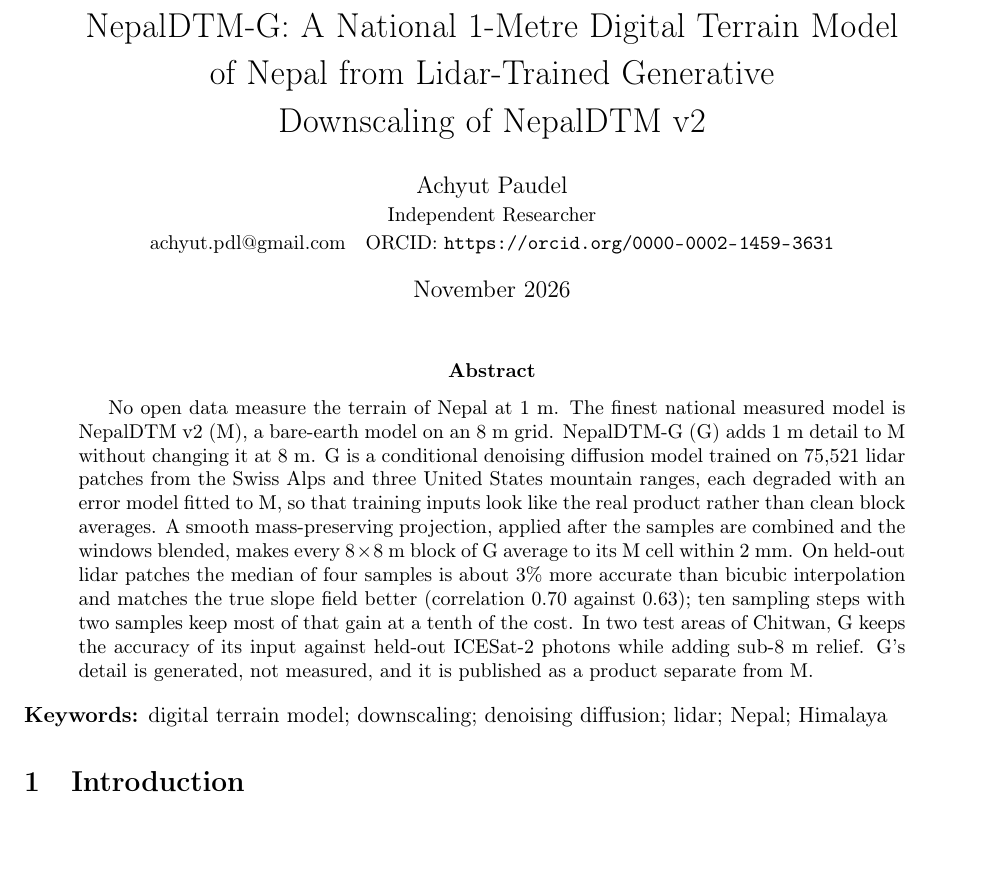
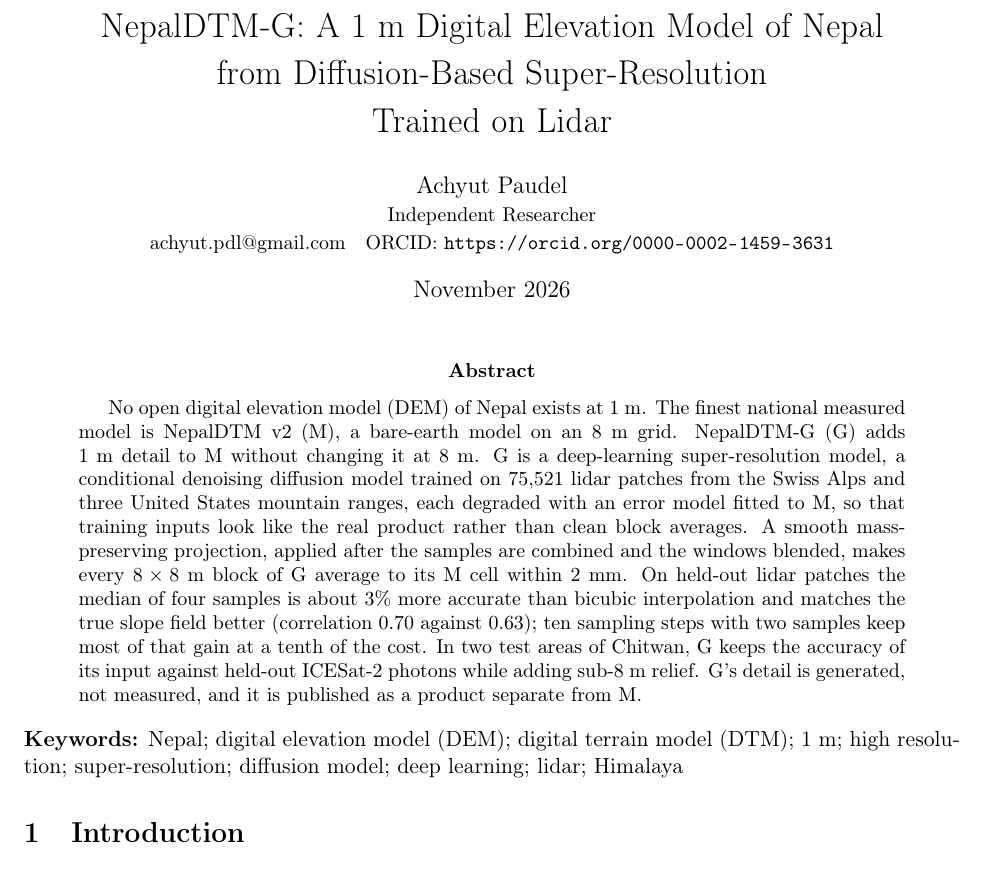
Before and after one commit to achyut/NepalDTM, a LaTeX paper (paper/g/paper_g.tex): part of page 2 of 14 before the commit and part of page 2 of 15 after it, cut so that both start at the same text. Compiled offline with pdfLaTeX.

Commit message:
G: searchable title (1 m DEM of Nepal, diffusion super-resolution, lidar); keywords

```diff
--- a/paper/g/paper_g.tex
+++ b/paper/g/paper_g.tex
@@ -15,11 +15,12 @@
 \graphicspath{{figures/}}
 \newcommand{\fig}[4][0.42]{\begin{figure}[!htbp]\centering\includegraphics[width=0.95\textwidth,height=#1\textheight,keepaspectratio]{#2.pdf}\caption{#3}\label{#4}\end{figure}}
 \hypersetup{%
-  pdftitle={NepalDTM-G: A National 1-Metre Digital Terrain Model of Nepal from Lidar-Trained Generative Downscaling of NepalDTM v2},
+  pdftitle={NepalDTM-G: A 1 m Digital Elevation Model of Nepal from Diffusion-Based Super-Resolution Trained on Lidar},
+  pdfkeywords={Nepal, DEM, DTM, digital elevation model, 1 m, high resolution, super-resolution, diffusion model, deep learning, lidar, Himalaya},
   pdfauthor={Achyut Paudel}%
 }
 
-\newcommand{\gtitle}{NepalDTM-G: A National 1-Metre Digital Terrain Model\\[2pt] of Nepal from Lidar-Trained Generative\\[2pt] Downscaling of NepalDTM v2}
+\newcommand{\gtitle}{NepalDTM-G: A 1~m Digital Elevation Model of Nepal\\[2pt] from Diffusion-Based Super-Resolution\\[2pt] Trained on Lidar}
 \newcommand{\orcidid}{0000-0002-1459-3631}
 \newcommand{\affil}{Independent Researcher}
 \newcommand{\email}{\href{mailto:achyut.pdl@gmail.com}{achyut.pdl@gmail.com}}
@@ -61,8 +62,8 @@ Comments and feedback are welcome: \email
 \maketitle
 
 \begin{abstract}
-No open data measure the terrain of Nepal at 1~m. The finest national measured model is NepalDTM v2 (M), a bare-earth
-model on an 8~m grid. NepalDTM-G (G) adds 1~m detail to M without changing it at 8~m. G is a conditional denoising
+No open digital elevation model (DEM) of Nepal exists at 1~m. The finest national measured model is NepalDTM v2 (M), a bare-earth
+model on an 8~m grid. NepalDTM-G (G) adds 1~m detail to M without changing it at 8~m. G is a deep-learning super-resolution model, a conditional denoising
 diffusion model trained on 75{,}521 lidar patches from the Swiss Alps and three United States mountain ranges, each
 degraded with an error model fitted to M, so that training inputs look like the real product rather than clean block
 averages. A smooth mass-preserving projection, applied after the samples are combined and the windows blended, makes
@@ -73,7 +74,7 @@ keeps the accuracy of its input against held-out ICESat-2 photons while adding s
 not measured, and it is published as a product separate from M.
 \end{abstract}
 
-\noindent\textbf{Keywords:} digital terrain model; downscaling; denoising diffusion; lidar; Nepal; Himalaya
+\noindent\textbf{Keywords:} Nepal; digital elevation model (DEM); digital terrain model (DTM); 1~m; high resolution; super-resolution; diffusion model; deep learning; lidar; Himalaya
 
 \section{Introduction}
 NepalDTM is an open national terrain model of Nepal on an 8~m grid~\citep{paudel2026nepaldtm}. Its second release (v2,
```
Also changed, not shown: README.md, 2 other files.
